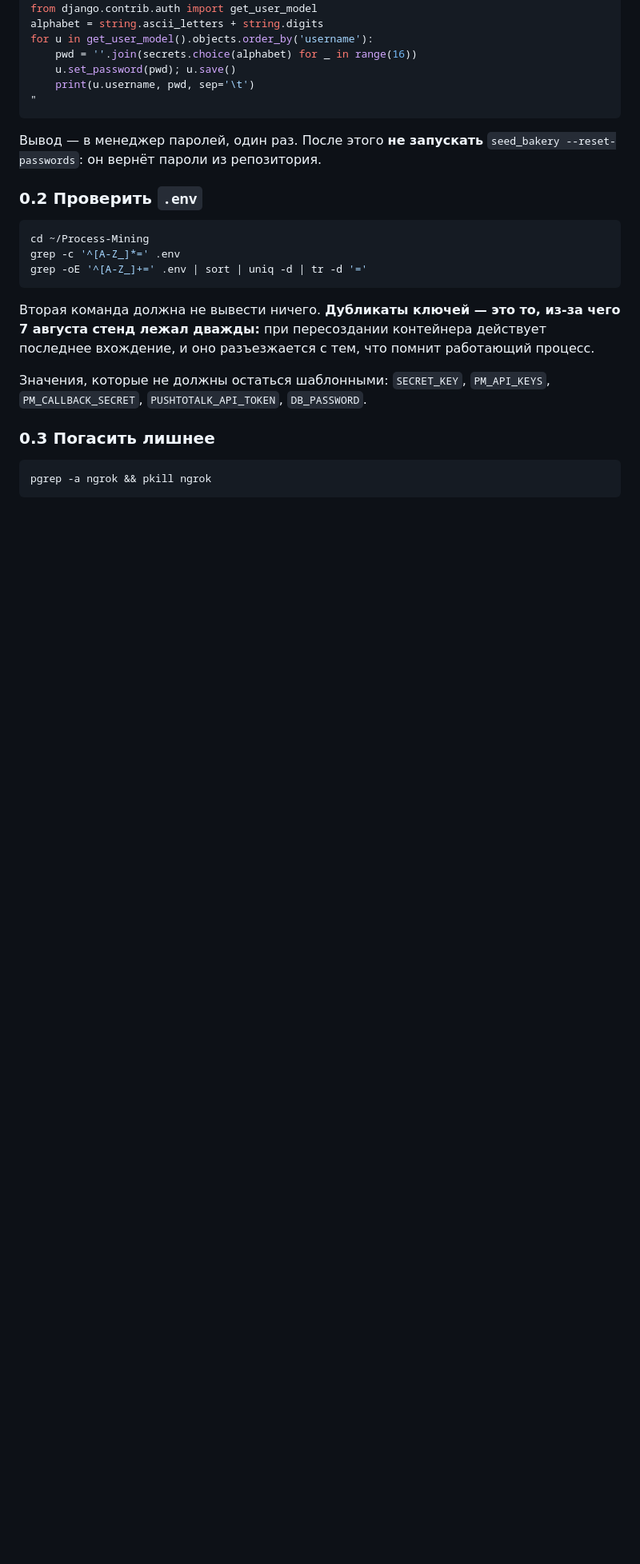
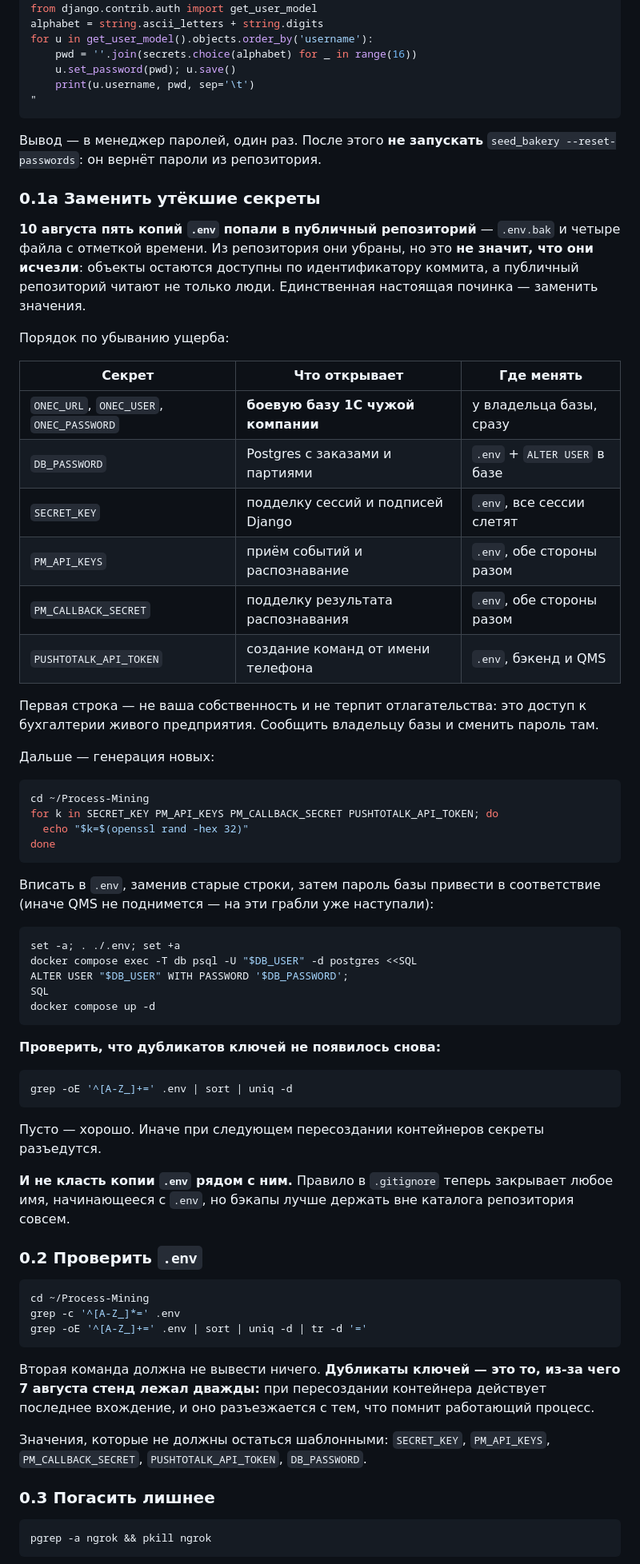
Before and after one commit to koksunbaev-hash/Process-Mining, a Markdown page: docs/PUBLIC-DEPLOY.md, the part around the change. Shown at 80% size. GitHub-like rendering; blank space fills up the shorter version.

Commit message:
Add the rotation checklist the removal commit points at
Ranked by damage rather than by convenience: the 1C credentials open somebody
else's accounting database and are first, ahead of anything of ours.

Co-Authored-By: Claude Opus 5 <noreply@anthropic.com>

````diff
--- a/docs/PUBLIC-DEPLOY.md
+++ b/docs/PUBLIC-DEPLOY.md
@@ -65,6 +65,60 @@ for u in get_user_model().objects.order_by('username'):
 
 Вывод — в менеджер паролей, один раз. После этого **не запускать**
 `seed_bakery --reset-passwords`: он вернёт пароли из репозитория.
+
+### 0.1a Заменить утёкшие секреты
+
+**10 августа пять копий `.env` попали в публичный репозиторий** — `.env.bak` и
+четыре файла с отметкой времени. Из репозитория они убраны, но это **не значит,
+что они исчезли**: объекты остаются доступны по идентификатору коммита, а
+публичный репозиторий читают не только люди. Единственная настоящая починка —
+заменить значения.
+
+Порядок по убыванию ущерба:
+
+| Секрет | Что открывает | Где менять |
+|---|---|---|
+| `ONEC_URL`, `ONEC_USER`, `ONEC_PASSWORD` | **боевую базу 1С чужой компании** | у владельца базы, сразу |
+| `DB_PASSWORD` | Postgres с заказами и партиями | `.env` + `ALTER USER` в базе |
+| `SECRET_KEY` | подделку сессий и подписей Django | `.env`, все сессии слетят |
+| `PM_API_KEYS` | приём событий и распознавание | `.env`, обе стороны разом |
+| `PM_CALLBACK_SECRET` | подделку результата распознавания | `.env`, обе стороны разом |
+| `PUSHTOTALK_API_TOKEN` | создание команд от имени телефона | `.env`, бэкенд и QMS |
+
+Первая строка — не ваша собственность и не терпит отлагательства: это доступ к
+бухгалтерии живого предприятия. Сообщить владельцу базы и сменить пароль там.
+
+Дальше — генерация новых:
+
+```bash
+cd ~/Process-Mining
+for k in SECRET_KEY PM_API_KEYS PM_CALLBACK_SECRET PUSHTOTALK_API_TOKEN; do
+  echo "$k=$(openssl rand -hex 32)"
+done
+```
+
+Вписать в `.env`, заменив старые строки, затем пароль базы привести в
+соответствие (иначе QMS не поднимется — на эти грабли уже наступали):
+
+```bash
+set -a; . ./.env; set +a
+docker compose exec -T db psql -U "$DB_USER" -d postgres <<SQL
+ALTER USER "$DB_USER" WITH PASSWORD '$DB_PASSWORD';
+SQL
+docker compose up -d
+```
+
+**Проверить, что дубликатов ключей не появилось снова:**
+
+```bash
+grep -oE '^[A-Z_]+=' .env | sort | uniq -d
+```
+
+Пусто — хорошо. Иначе при следующем пересоздании контейнеров секреты разъедутся.
+
+**И не класть копии `.env` рядом с ним.** Правило в `.gitignore` теперь
+закрывает любое имя, начинающееся с `.env`, но бэкапы лучше держать вне
+каталога репозитория совсем.
 
 ### 0.2 Проверить `.env`
 
````
